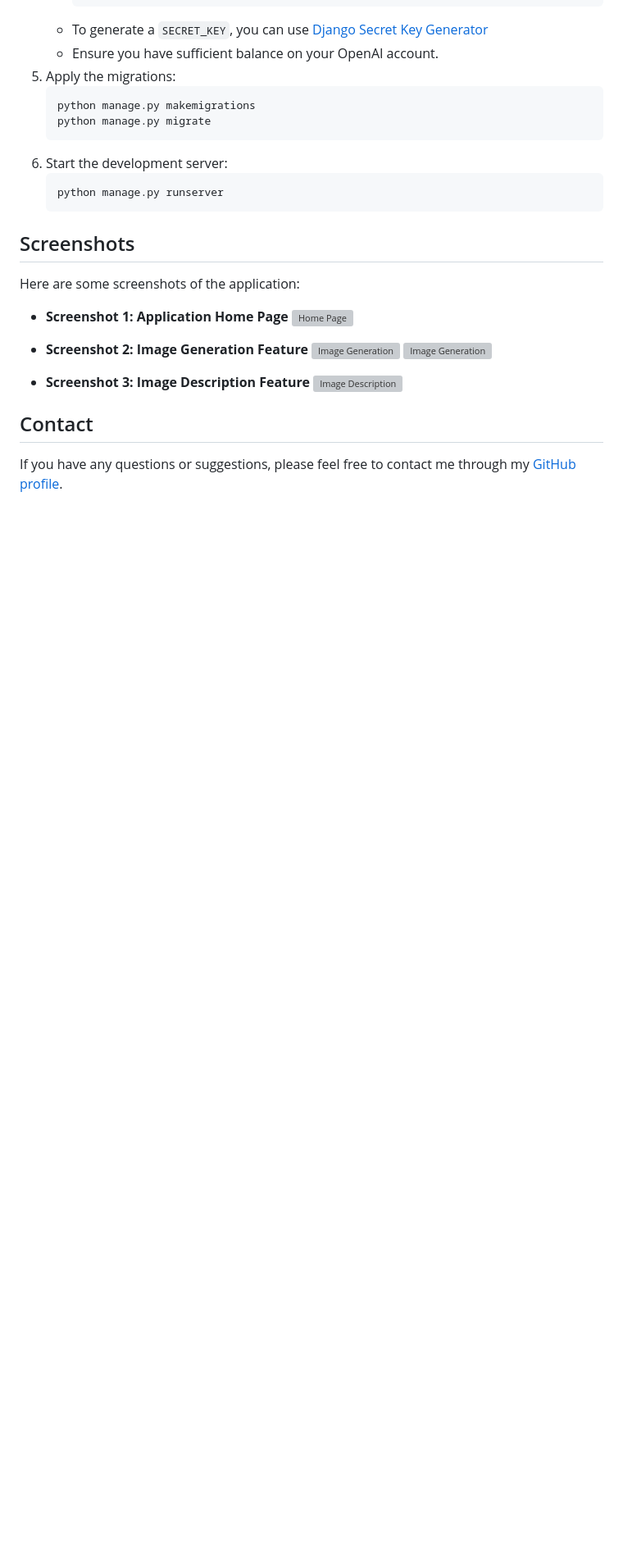
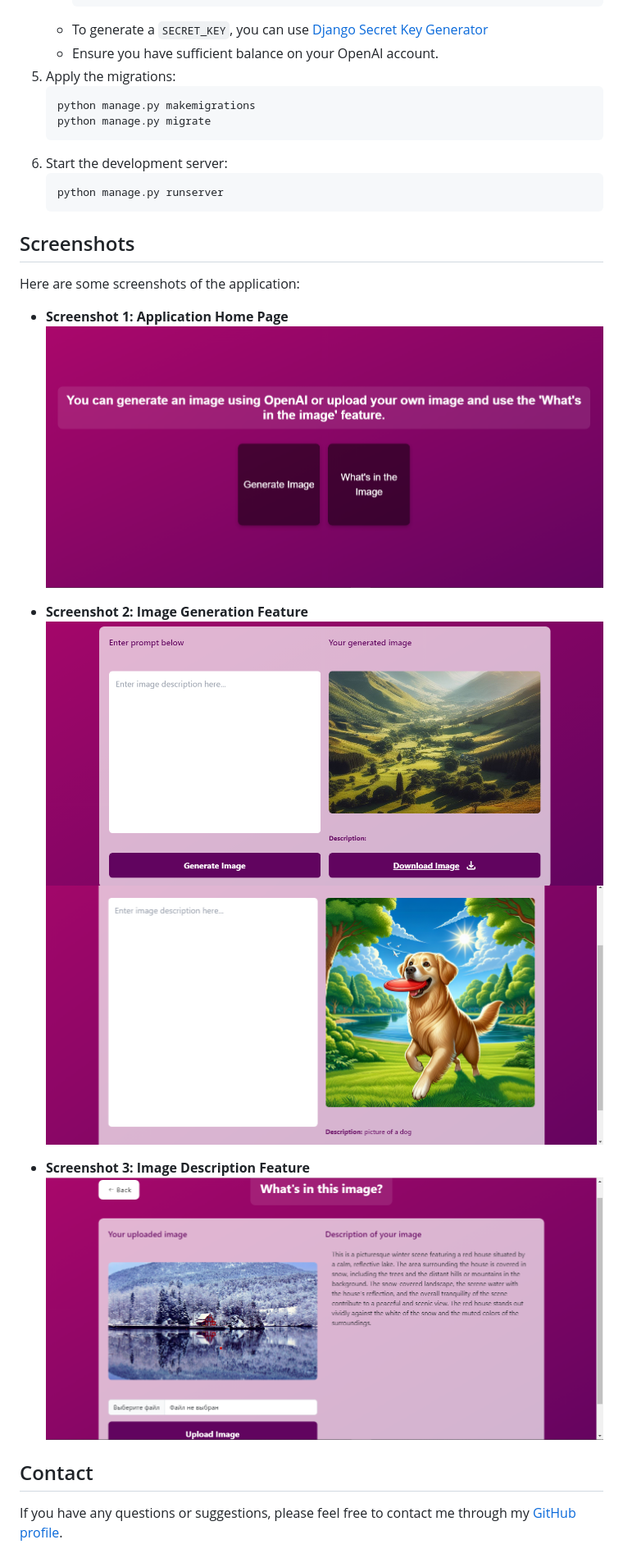
Before and after one commit to shevchenkkko/ImageGenVision, a Markdown page: README.md, the part around the change printed below. Shown: that part at 82% size. Drawn GitHub-style; pictures changed too: static/img/screenshots/describe_photo.png (added), static/img/screenshots/generate_photo1.png (added), static/img/screenshots/generate_photo2.png (added); blank space fills up the shorter version; grey boxes are pictures that could not be loaded.

```diff
--- a/README.md
+++ b/README.md
@@ -70,14 +69,14 @@ The application allows users to either enter a prompt to generate an image or up
 Here are some screenshots of the application:
 
 - **Screenshot 1: Application Home Page**
-  ![Home Page](media/screenshots/home_page.png)
+  ![Home Page](static/img/screenshots/home_page.png)
 
 - **Screenshot 2: Image Generation Feature**
-  ![Image Generation](media/screenshots/generate_photo1.png)
-  ![Image Generation](media/screenshots/generate_photo2.png)
+  ![Image Generation](static/img/screenshots/generate_photo1.png)
+  ![Image Generation](static/img/screenshots/generate_photo2.png)
 
 - **Screenshot 3: Image Description Feature**
-  ![Image Description](media/screenshots/describe_photo.png)
+  ![Image Description](static/img/screenshots/describe_photo.png)
 
 ## Contact
 If you have any questions or suggestions, please feel free to contact me through my [GitHub profile](https://github.com/shevchenkkko).
```
Also changed, not shown: other parts of README.md (+0 -1 lines).
